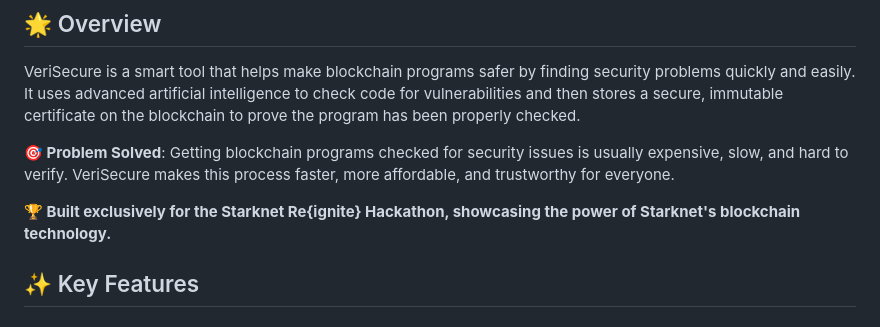
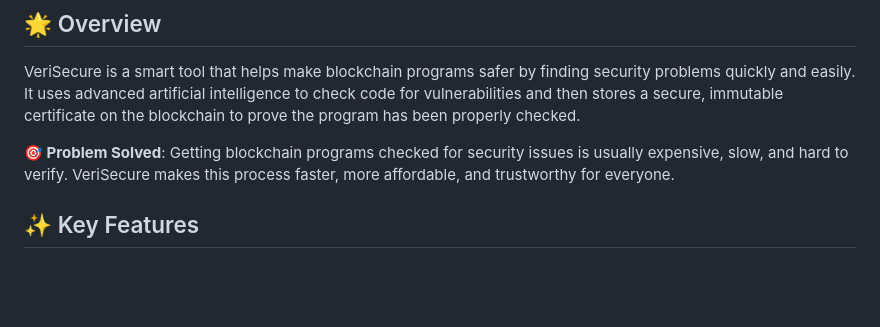
Before and after one commit to SidharthDahiya/VeriSecure, a Markdown page: README.md, the part around the change printed below. Rendered like a GitHub page; blank space fills up the shorter version.

```diff
--- a/README.md
+++ b/README.md
@@ -13,7 +26,6 @@ VeriSecure is a smart tool that helps make blockchain programs safer by finding
 
 **🎯 Problem Solved**: Getting blockchain programs checked for security issues is usually expensive, slow, and hard to verify. VeriSecure makes this process faster, more affordable, and trustworthy for everyone.
 
-**🏆 Built exclusively for the Starknet Re{ignite} Hackathon, showcasing the power of Starknet's blockchain technology.**
 
 ## ✨ Key Features
 
```
Also changed, not shown: other parts of README.md (+18 -5 lines).
